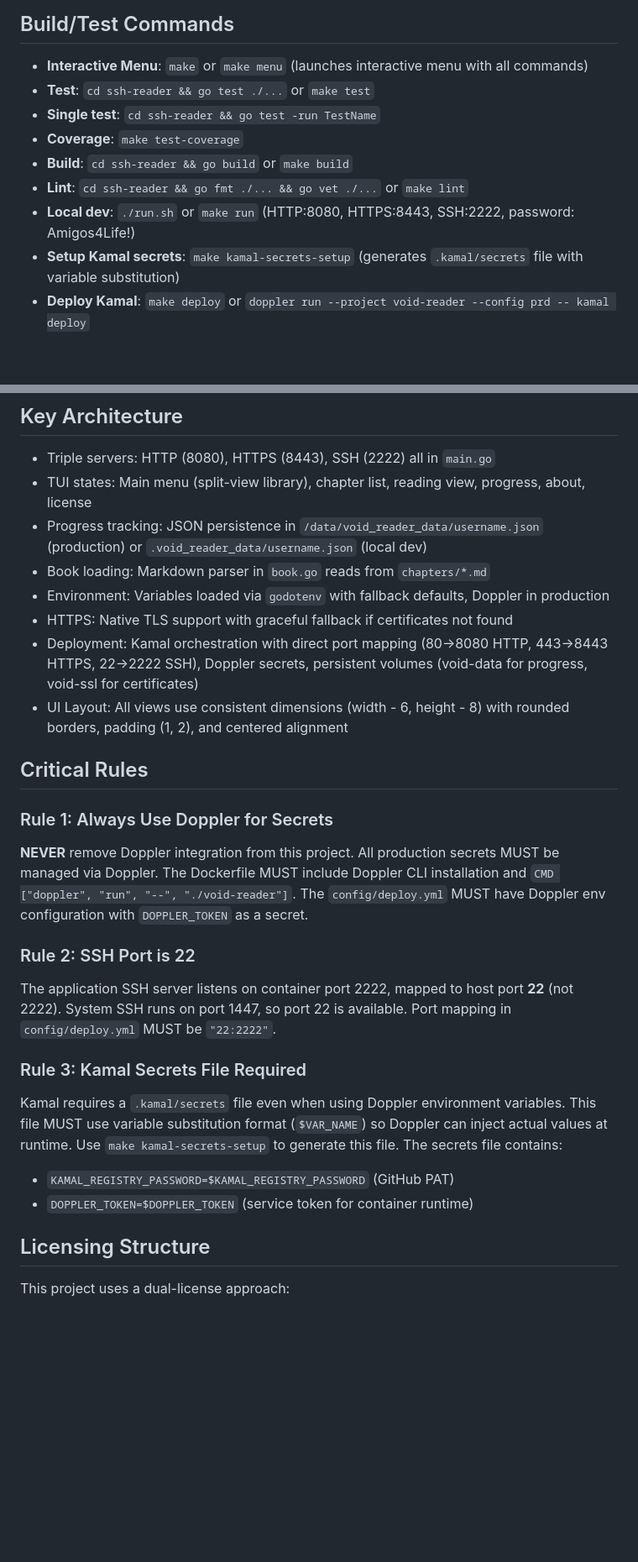
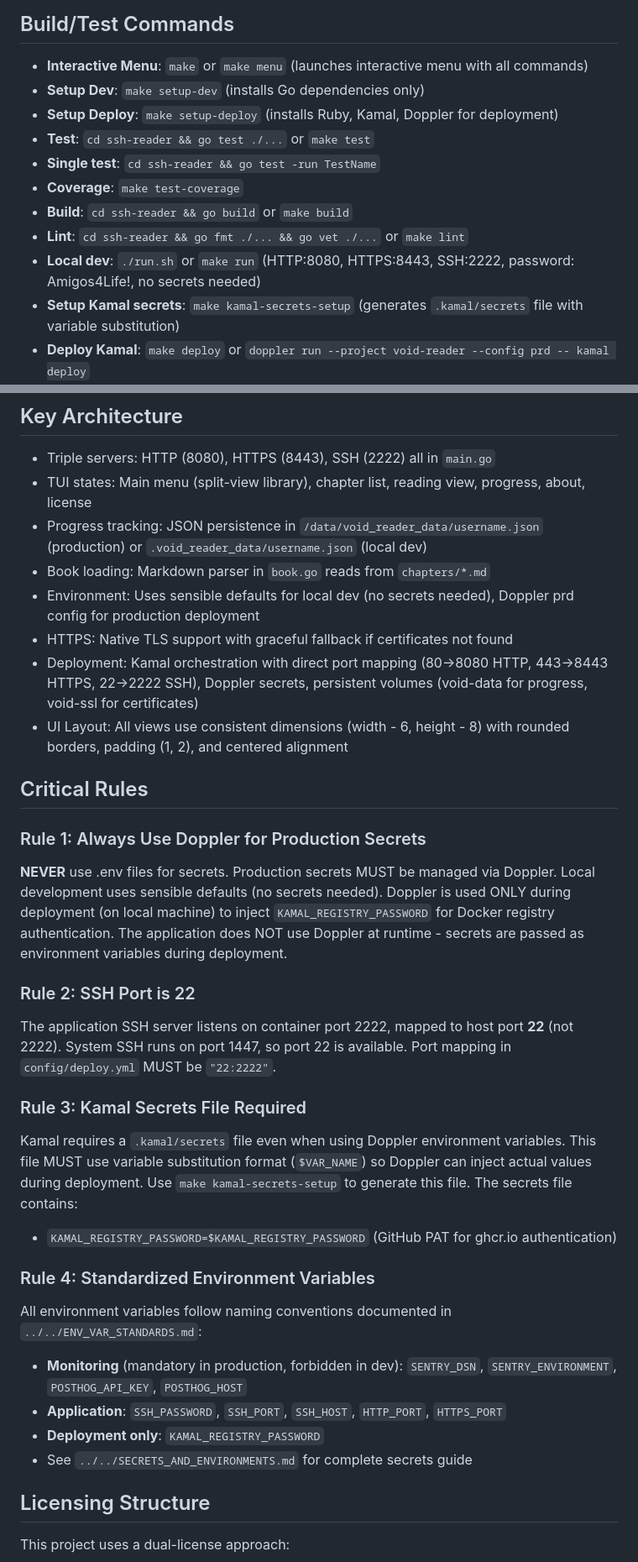
Before and after one commit to internetblacksmith/the_void_chronicles, a Markdown page: AGENTS.md, 2 parts joined by grey strips. Shown: that part at 84% size. GitHub-like rendering; blank space fills up the shorter version.

Commit message:
Update AGENTS.md to reflect new Makefile structure and environment variable standards
Changes:
- Document setup-dev and setup-deploy commands
- Update environment variable handling (no .env files, Doppler for production)
- Clarify Doppler is deployment-time only, not runtime
- Add Rule 4 for standardized environment variables
- Reference parent repo documentation (ENV_VAR_STANDARDS.md, SECRETS_AND_ENVIRONMENTS.md)
- Update monitoring policy documentation

```diff
--- a/AGENTS.md
+++ b/AGENTS.md
@@ -5,12 +5,14 @@ Dual-component project: (1) Science fiction book series source in Markdown, (2)
 
 ## Build/Test Commands
 - **Interactive Menu**: `make` or `make menu` (launches interactive menu with all commands)
+- **Setup Dev**: `make setup-dev` (installs Go dependencies only)
+- **Setup Deploy**: `make setup-deploy` (installs Ruby, Kamal, Doppler for deployment)
 - **Test**: `cd ssh-reader && go test ./...` or `make test`
 - **Single test**: `cd ssh-reader && go test -run TestName`
 - **Coverage**: `make test-coverage`
 - **Build**: `cd ssh-reader && go build` or `make build`
 - **Lint**: `cd ssh-reader && go fmt ./... && go vet ./...` or `make lint`
-- **Local dev**: `./run.sh` or `make run` (HTTP:8080, HTTPS:8443, SSH:2222, password: Amigos4Life!)
+- **Local dev**: `./run.sh` or `make run` (HTTP:8080, HTTPS:8443, SSH:2222, password: Amigos4Life!, no secrets needed)
 - **Setup Kamal secrets**: `make kamal-secrets-setup` (generates `.kamal/secrets` file with variable substitution)
 - **Deploy Kamal**: `make deploy` or `doppler run --project void-reader --config prd -- kamal deploy`
 - **SSL renewal**: `./renew-ssl-certs.sh` (Let's Encrypt certificate renewal and Docker volume copy)
@@ -33,23 +35,29 @@ Dual-component project: (1) Science fiction book series source in Markdown, (2)
 - TUI states: Main menu (split-view library), chapter list, reading view, progress, about, license
 - Progress tracking: JSON persistence in `/data/void_reader_data/username.json` (production) or `.void_reader_data/username.json` (local dev)
 - Book loading: Markdown parser in `book.go` reads from `chapters/*.md`
-- Environment: Variables loaded via `godotenv` with fallback defaults, Doppler in production
+- Environment: Uses sensible defaults for local dev (no secrets needed), Doppler prd config for production deployment
 - HTTPS: Native TLS support with graceful fallback if certificates not found
 - Deployment: Kamal orchestration with direct port mapping (80→8080 HTTP, 443→8443 HTTPS, 22→2222 SSH), Doppler secrets, persistent volumes (void-data for progress, void-ssl for certificates)
 - UI Layout: All views use consistent dimensions (width - 6, height - 8) with rounded borders, padding (1, 2), and centered alignment
 
 ## Critical Rules
 
-### Rule 1: Always Use Doppler for Secrets
-**NEVER** remove Doppler integration from this project. All production secrets MUST be managed via Doppler. The Dockerfile MUST include Doppler CLI installation and `CMD ["doppler", "run", "--", "./void-reader"]`. The `config/deploy.yml` MUST have Doppler env configuration with `DOPPLER_TOKEN` as a secret.
+### Rule 1: Always Use Doppler for Production Secrets
+**NEVER** use .env files for secrets. Production secrets MUST be managed via Doppler. Local development uses sensible defaults (no secrets needed). Doppler is used ONLY during deployment (on local machine) to inject `KAMAL_REGISTRY_PASSWORD` for Docker registry authentication. The application does NOT use Doppler at runtime - secrets are passed as environment variables during deployment.
 
 ### Rule 2: SSH Port is 22
 The application SSH server listens on container port 2222, mapped to host port **22** (not 2222). System SSH runs on port 1447, so port 22 is available. Port mapping in `config/deploy.yml` MUST be `"22:2222"`.
 
 ### Rule 3: Kamal Secrets File Required
-Kamal requires a `.kamal/secrets` file even when using Doppler environment variables. This file MUST use variable substitution format (`$VAR_NAME`) so Doppler can inject actual values at runtime. Use `make kamal-secrets-setup` to generate this file. The secrets file contains:
-- `KAMAL_REGISTRY_PASSWORD=$KAMAL_REGISTRY_PASSWORD` (GitHub PAT)
-- `DOPPLER_TOKEN=$DOPPLER_TOKEN` (service token for container runtime)
+Kamal requires a `.kamal/secrets` file even when using Doppler environment variables. This file MUST use variable substitution format (`$VAR_NAME`) so Doppler can inject actual values during deployment. Use `make kamal-secrets-setup` to generate this file. The secrets file contains:
+- `KAMAL_REGISTRY_PASSWORD=$KAMAL_REGISTRY_PASSWORD` (GitHub PAT for ghcr.io authentication)
+
+### Rule 4: Standardized Environment Variables
+All environment variables follow naming conventions documented in `../../ENV_VAR_STANDARDS.md`:
+- **Monitoring** (mandatory in production, forbidden in dev): `SENTRY_DSN`, `SENTRY_ENVIRONMENT`, `POSTHOG_API_KEY`, `POSTHOG_HOST`
+- **Application**: `SSH_PASSWORD`, `SSH_PORT`, `SSH_HOST`, `HTTP_PORT`, `HTTPS_PORT`
+- **Deployment only**: `KAMAL_REGISTRY_PASSWORD`
+- See `../../SECRETS_AND_ENVIRONMENTS.md` for complete secrets guide
 
 ## Licensing Structure
 This project uses a dual-license approach:
```
